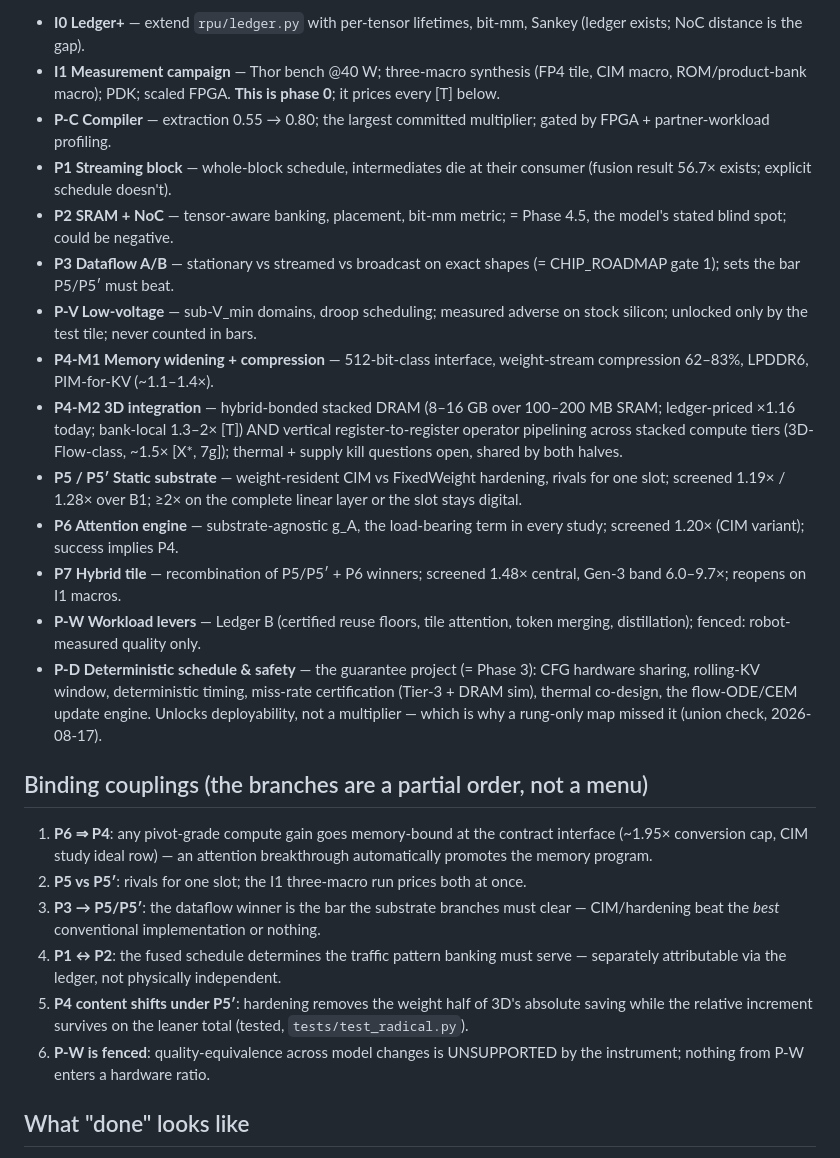
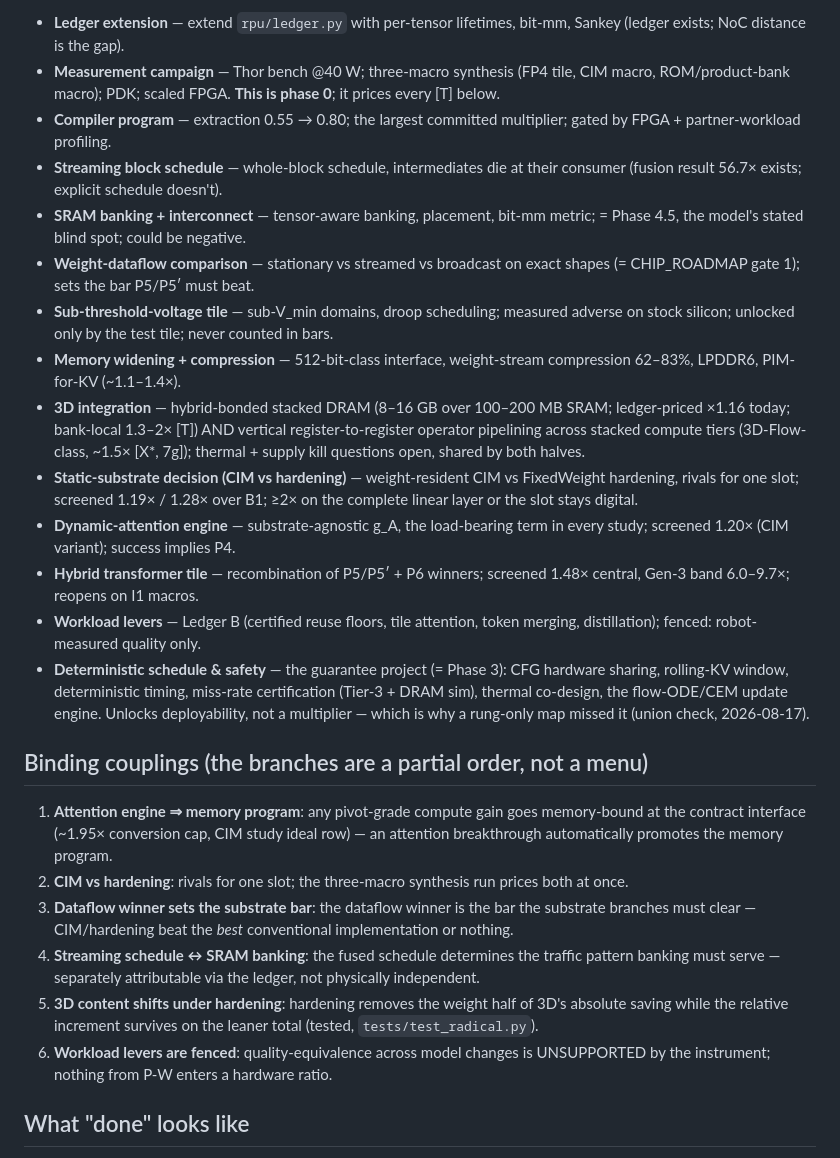
Before and after one commit to Council-of-Unicorns/public-website, a Markdown page: archive/PROGRAM.md, the part around one of its changes. Rendered like a GitHub page.

Commit message:
archive: PROGRAM.md substance rewrite
Co-Authored-By: Claude Fable 5 <noreply@anthropic.com>
Claude-Session: https://claude.ai/code/session_01GDBp8q5ZYNDR5p7h5y3bE3

```diff
--- a/archive/PROGRAM.md
+++ b/archive/PROGRAM.md
@@ -35,33 +35,33 @@ guarantee, not a multiplier, and gets its own row:
 
-- **I0 Ledger+** — extend `rpu/ledger.py` with per-tensor lifetimes, bit-mm, Sankey (ledger exists; NoC distance is the gap).
-- **I1 Measurement campaign** — Thor bench @40 W; three-macro synthesis (FP4 tile, CIM macro, ROM/product-bank macro); PDK; scaled FPGA. **This is phase 0**; it prices every [T] below.
-- **P-C Compiler** — extraction 0.55 → 0.80; the largest committed multiplier; gated by FPGA + partner-workload profiling.
-- **P1 Streaming block** — whole-block schedule, intermediates die at their consumer (fusion result 56.7× exists; explicit schedule doesn't).
-- **P2 SRAM + NoC** — tensor-aware banking, placement, bit-mm metric; = Phase 4.5, the model's stated blind spot; could be negative.
-- **P3 Dataflow A/B** — stationary vs streamed vs broadcast on exact shapes (= CHIP_ROADMAP gate 1); sets the bar P5/P5′ must beat.
-- **P-V Low-voltage** — sub-V_min domains, droop scheduling; measured adverse on stock silicon; unlocked only by the test tile; never counted in bars.
-- **P4-M1 Memory widening + compression** — 512-bit-class interface, weight-stream compression 62–83%, LPDDR6, PIM-for-KV (~1.1–1.4×).
-- **P4-M2 3D integration** — hybrid-bonded stacked DRAM (8–16 GB over 100–200 MB SRAM; ledger-priced ×1.16 today; bank-local 1.3–2× [T]) AND vertical register-to-register operator pipelining across stacked compute tiers (3D-Flow-class, ~1.5× [X*, 7g]); thermal + supply kill questions open, shared by both halves.
-- **P5 / P5′ Static substrate** — weight-resident CIM vs FixedWeight hardening, rivals for one slot; screened 1.19× / 1.28× over B1; ≥2× on the complete linear layer or the slot stays digital.
-- **P6 Attention engine** — substrate-agnostic g_A, the load-bearing term in every study; screened 1.20× (CIM variant); success implies P4.
-- **P7 Hybrid tile** — recombination of P5/P5′ + P6 winners; screened 1.48× central, Gen-3 band 6.0–9.7×; reopens on I1 macros.
-- **P-W Workload levers** — Ledger B (certified reuse floors, tile attention, token merging, distillation); fenced: robot-measured quality only.
-- **P-D Deterministic schedule & safety** — the guarantee project (= Phase 3): CFG hardware sharing, rolling-KV window, deterministic timing, miss-rate certification (Tier-3 + DRAM sim), thermal co-design, the flow-ODE/CEM update engine. Unlocks deployability, not a multiplier — which is why a rung-only map missed it (union check, 2026-08-17).
+- **Ledger extension** — extend `rpu/ledger.py` with per-tensor lifetimes, bit-mm, Sankey (ledger exists; NoC distance is the gap).
+- **Measurement campaign** — Thor bench @40 W; three-macro synthesis (FP4 tile, CIM macro, ROM/product-bank macro); PDK; scaled FPGA. **This is phase 0**; it prices every [T] below.
+- **Compiler program** — extraction 0.55 → 0.80; the largest committed multiplier; gated by FPGA + partner-workload profiling.
+- **Streaming block schedule** — whole-block schedule, intermediates die at their consumer (fusion result 56.7× exists; explicit schedule doesn't).
+- **SRAM banking + interconnect** — tensor-aware banking, placement, bit-mm metric; = Phase 4.5, the model's stated blind spot; could be negative.
+- **Weight-dataflow comparison** — stationary vs streamed vs broadcast on exact shapes (= CHIP_ROADMAP gate 1); sets the bar P5/P5′ must beat.
+- **Sub-threshold-voltage tile** — sub-V_min domains, droop scheduling; measured adverse on stock silicon; unlocked only by the test tile; never counted in bars.
+- **Memory widening + compression** — 512-bit-class interface, weight-stream compression 62–83%, LPDDR6, PIM-for-KV (~1.1–1.4×).
+- **3D integration** — hybrid-bonded stacked DRAM (8–16 GB over 100–200 MB SRAM; ledger-priced ×1.16 today; bank-local 1.3–2× [T]) AND vertical register-to-register operator pipelining across stacked compute tiers (3D-Flow-class, ~1.5× [X*, 7g]); thermal + supply kill questions open, shared by both halves.
+- **Static-substrate decision (CIM vs hardening)** — weight-resident CIM vs FixedWeight hardening, rivals for one slot; screened 1.19× / 1.28× over B1; ≥2× on the complete linear layer or the slot stays digital.
+- **Dynamic-attention engine** — substrate-agnostic g_A, the load-bearing term in every study; screened 1.20× (CIM variant); success implies P4.
+- **Hybrid transformer tile** — recombination of P5/P5′ + P6 winners; screened 1.48× central, Gen-3 band 6.0–9.7×; reopens on I1 macros.
+- **Workload levers** — Ledger B (certified reuse floors, tile attention, token merging, distillation); fenced: robot-measured quality only.
+- **Deterministic schedule & safety** — the guarantee project (= Phase 3): CFG hardware sharing, rolling-KV window, deterministic timing, miss-rate certification (Tier-3 + DRAM sim), thermal co-design, the flow-ODE/CEM update engine. Unlocks deployability, not a multiplier — which is why a rung-only map missed it (union check, 2026-08-17).
 
 ## Binding couplings (the branches are a partial order, not a menu)
 
-1. **P6 ⇒ P4**: any pivot-grade compute gain goes memory-bound at the contract
+1. **Attention engine ⇒ memory program**: any pivot-grade compute gain goes memory-bound at the contract
    interface (~1.95× conversion cap, CIM study ideal row) — an attention breakthrough
    automatically promotes the memory program.
-2. **P5 vs P5′**: rivals for one slot; the I1 three-macro run prices both at once.
-3. **P3 → P5/P5′**: the dataflow winner is the bar the substrate branches must clear —
+2. **CIM vs hardening**: rivals for one slot; the three-macro synthesis run prices both at once.
+3. **Dataflow winner sets the substrate bar**: the dataflow winner is the bar the substrate branches must clear —
    CIM/hardening beat the *best* conventional implementation or nothing.
-4. **P1 ↔ P2**: the fused schedule determines the traffic pattern banking must serve —
+4. **Streaming schedule ↔ SRAM banking**: the fused schedule determines the traffic pattern banking must serve —
    separately attributable via the ledger, not physically independent.
-5. **P4 content shifts under P5′**: hardening removes the weight half of 3D's absolute
+5. **3D content shifts under hardening**: hardening removes the weight half of 3D's absolute
    saving while the relative increment survives on the leaner total (tested,
    `tests/test_radical.py`).
-6. **P-W is fenced**: quality-equivalence across model changes is UNSUPPORTED by the
+6. **Workload levers are fenced**: quality-equivalence across model changes is UNSUPPORTED by the
    instrument; nothing from P-W enters a hardware ratio.
 
 ## What "done" looks like
```
Also changed, not shown: other parts of archive/PROGRAM.md (+9 -9 lines).
